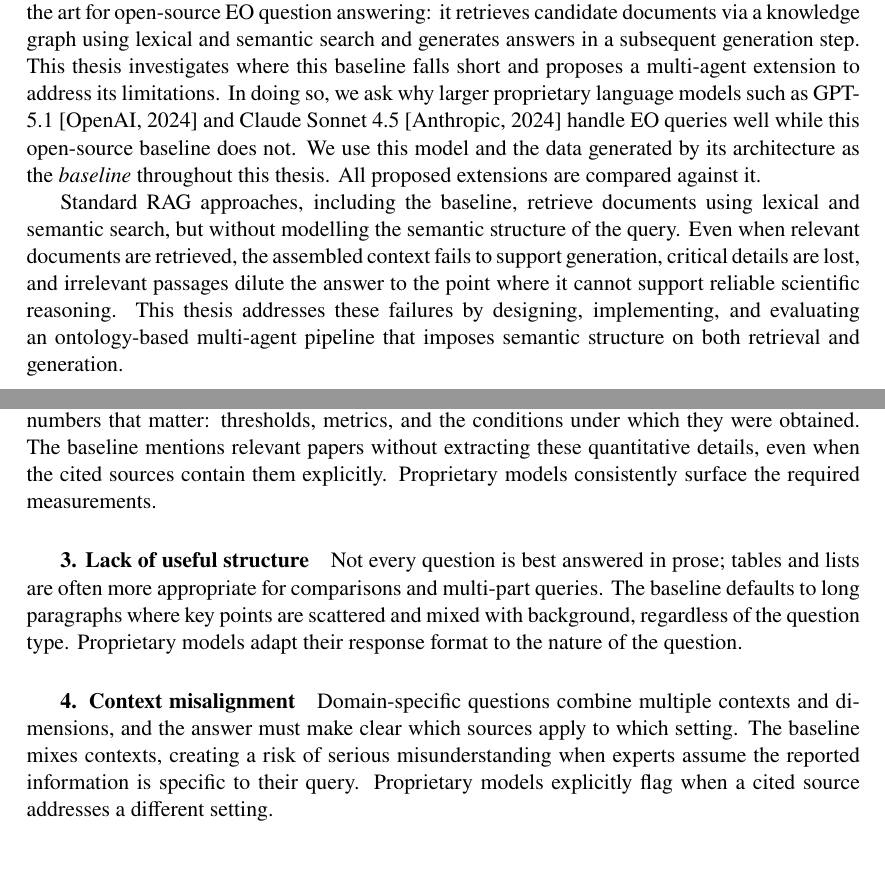
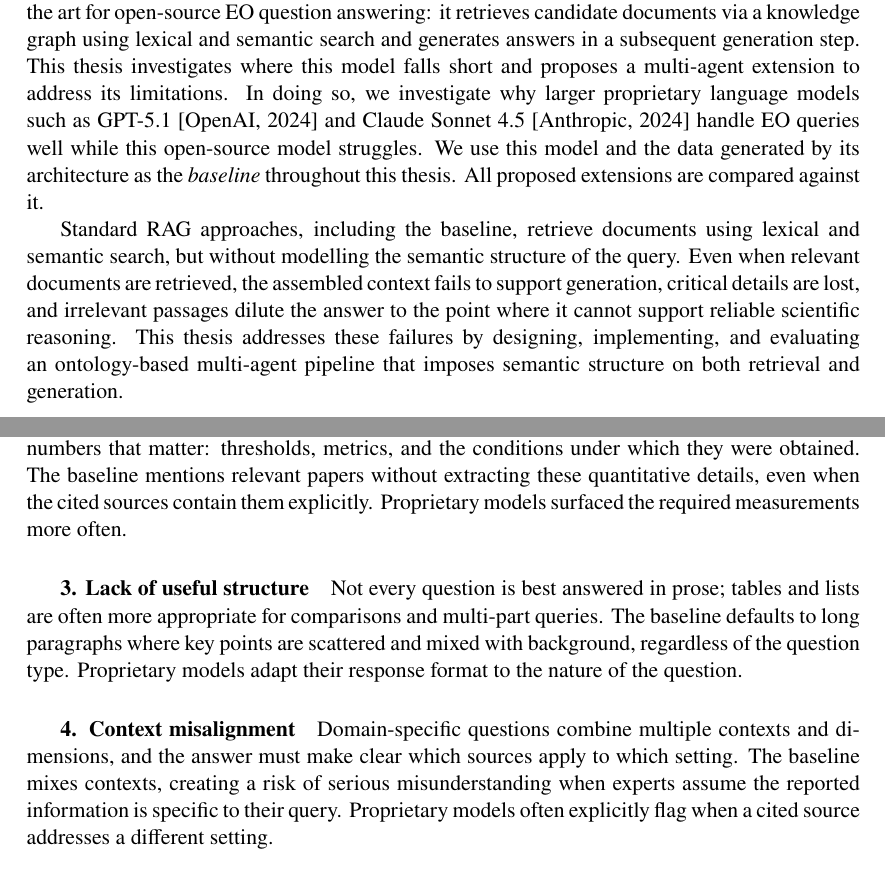
Before and after one commit to pjpauwelyn/thesis-2026, a LaTeX thesis (bscthesis.tex, which reads introduction.tex): two parts of pages 6 and 7 of 76, joined at a grey line, cut so that both start at the same text, the shorter picture padded with empty space. Compiled offline with pdfLaTeX.

Commit message:
Updates from Overleaf

```diff
--- a/introduction.tex
+++ b/introduction.tex
@@ -8,7 +8,7 @@ Large language models (LLMs) hallucinate, and in scientific domains these errors
 
 Earth observation (EO) is particularly sensitive to all three. It spans remote sensing, climate monitoring, and environmental assessment, and it relies on specialised vocabulary, quantitative accuracy, and strict temporal and spatial context~\citep{aschbacher2020earth}. Each measurement or study only makes sense in context: which sensors were used, what was measured, when and where, and under which conditions.
 
-A recent knowledge-graph RAG model~\citep{elbaff2025earthobservationrag} represents the current state of the art for open-source EO question answering: it retrieves candidate documents via a knowledge graph using lexical and semantic search and generates answers in a subsequent generation step. This thesis investigates where this baseline falls short and proposes a multi-agent extension to address its limitations. In doing so, we ask why larger proprietary language models such as GPT-5.1~\citep{openai2024gpt4} and Claude Sonnet~4.5~\citep{anthropic2024claude} handle EO queries well while this open-source baseline does not. We use this model and the data generated by its architecture as the \emph{baseline} throughout this thesis. All proposed extensions are compared against it.
+A recent knowledge-graph RAG model~\citep{elbaff2025earthobservationrag} represents the current state of the art for open-source EO question answering: it retrieves candidate documents via a knowledge graph using lexical and semantic search and generates answers in a subsequent generation step. This thesis investigates where this model falls short and proposes a multi-agent extension to address its limitations. In doing so, we investigate why larger proprietary language models such as GPT-5.1~\citep{openai2024gpt4} and Claude Sonnet~4.5~\citep{anthropic2024claude} handle EO queries well while this open-source model struggles. We use this model and the data generated by its architecture as the \emph{baseline} throughout this thesis. All proposed extensions are compared against it.
 
 Standard RAG approaches, including the baseline, retrieve documents using lexical and semantic search, but without modelling the semantic structure of the query. Even when relevant documents are retrieved, the assembled context fails to support generation, critical details are lost, and irrelevant passages dilute the answer to the point where it cannot support reliable scientific reasoning. This thesis addresses these failures by designing, implementing, and evaluating an ontology-based multi-agent pipeline that imposes semantic structure on both retrieval and generation.
 
@@ -27,7 +27,7 @@ A direct question warrants a direct answer. The baseline opens with several sent
 
 \subparagraph{2. Missing quantitative precision}
 
-Scientific answers should extract and report the specific numbers that matter: thresholds, metrics, and the conditions under which they were obtained. The baseline mentions relevant papers without extracting these quantitative details, even when the cited sources contain them explicitly. Proprietary models consistently surface the required measurements.
+Scientific answers should extract and report the specific numbers that matter: thresholds, metrics, and the conditions under which they were obtained. The baseline mentions relevant papers without extracting these quantitative details, even when the cited sources contain them explicitly. Proprietary models surfaced the required measurements more often.
 
 \subparagraph{3. Lack of useful structure}
 
@@ -35,7 +35,7 @@ Not every question is best answered in prose; tables and lists are often more ap
 
 \subparagraph{4. Context misalignment}
 
-Domain-specific questions combine multiple contexts and dimensions, and the answer must make clear which sources apply to which setting. The baseline mixes contexts, creating a risk of serious misunderstanding when experts assume the reported information is specific to their query. Proprietary models explicitly flag when a cited source addresses a different setting.
+Domain-specific questions combine multiple contexts and dimensions, and the answer must make clear which sources apply to which setting. The baseline mixes contexts, creating a risk of serious misunderstanding when experts assume the reported information is specific to their query. Proprietary models often explicitly flag when a cited source addresses a different setting.
 
 \section{Approach and Research Questions}
 \label{sec:research-questions}
```
